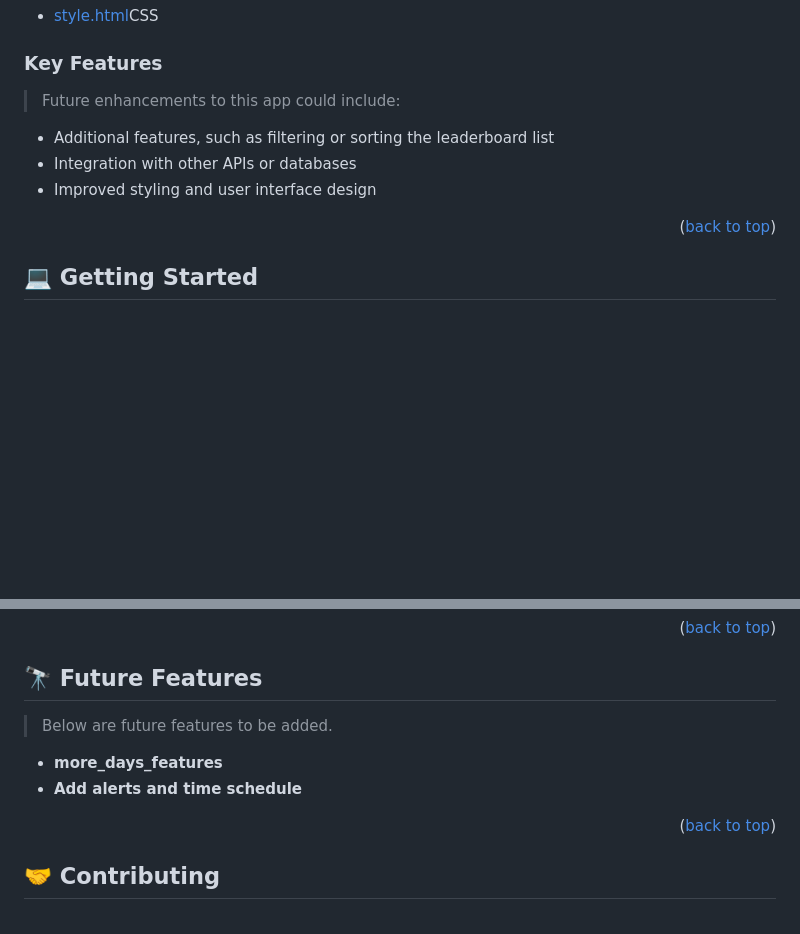
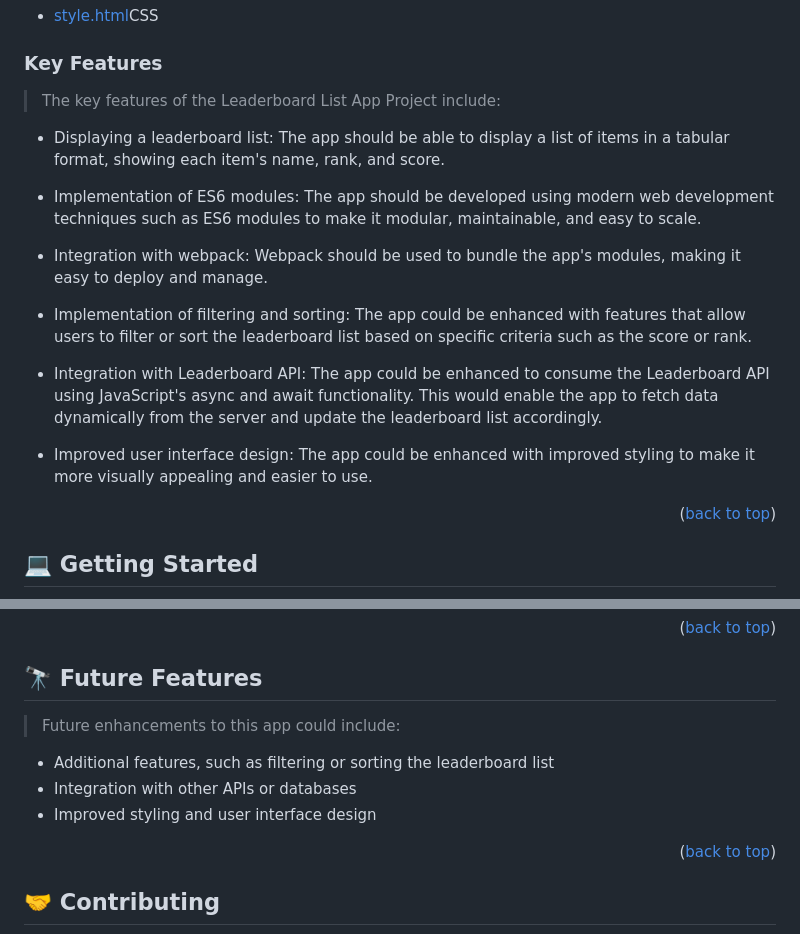
Before and after one commit to mercymugambi/Leaderboard-List-App-Project, a Markdown page: README.md, 2 parts joined by grey strips. Drawn GitHub-style; folded sections open; blank space fills up the shorter version.

Commit message:
Update read me future features

```diff
--- a/README.md
+++ b/README.md
@@ -94,11 +94,19 @@ In subsequent activities, the app will be enhanced to consume the Leaderboard AP
 
 ### Key Features <a name="key-features"></a>
 
-> Future enhancements to this app could include:
+> The key features of the Leaderboard List App Project include:
 
-- Additional features, such as filtering or sorting the leaderboard list
-- Integration with other APIs or databases
-- Improved styling and user interface design
+- Displaying a leaderboard list: The app should be able to display a list of items in a tabular format, showing each item's name, rank, and score.
+
+- Implementation of ES6 modules: The app should be developed using modern web development techniques such as ES6 modules to make it modular, maintainable, and easy to scale.
+
+- Integration with webpack: Webpack should be used to bundle the app's modules, making it easy to deploy and manage.
+
+- Implementation of filtering and sorting: The app could be enhanced with features that allow users to filter or sort the leaderboard list based on specific criteria such as the score or rank.
+
+- Integration with Leaderboard API: The app could be enhanced to consume the Leaderboard API using JavaScript's async and await functionality. This would enable the app to fetch data dynamically from the server and update the leaderboard list accordingly.
+
+- Improved user interface design: The app could be enhanced with improved styling to make it more visually appealing and easier to use.
 
 <!-- LIVE DEMO -->
 
@@ -174,10 +182,11 @@ github pages
 
 ## 🔭 Future Features <a name="future-features"></a>
 
-> Below are future features to be added.
+> Future enhancements to this app could include:
 
-- **more_days_features**
-- **Add alerts and time schedule**
+- Additional features, such as filtering or sorting the leaderboard list
+- Integration with other APIs or databases
+- Improved styling and user interface design
 
 <p align="right">(<a href="#readme-top">back to top</a>)</p>
 
```
